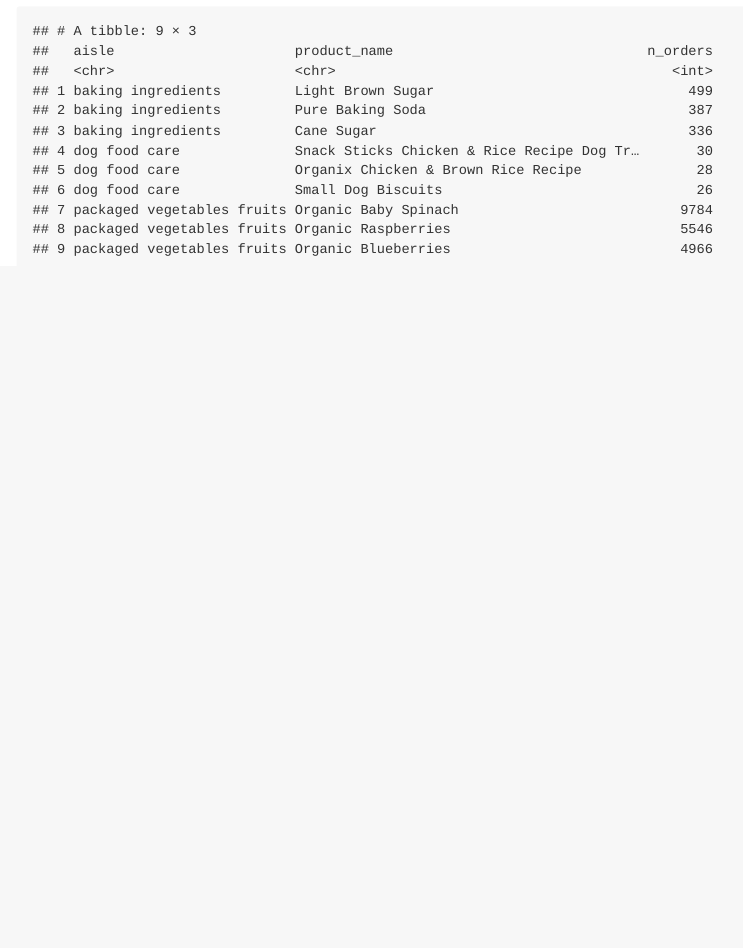
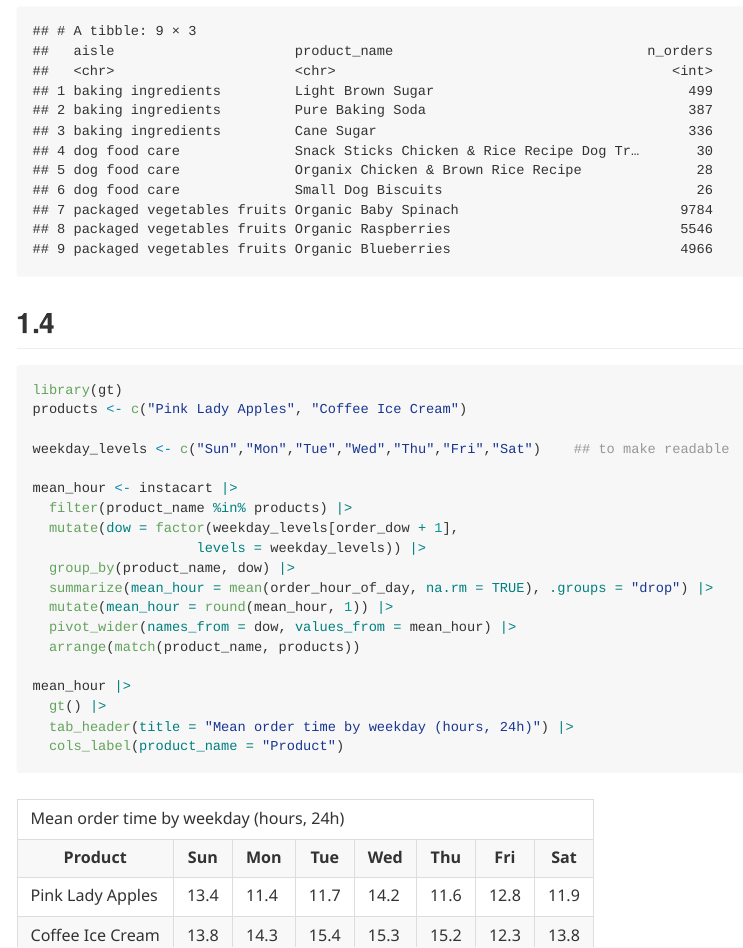
Before and after one commit to chuhan-wch/p8105_hw3_cw3747, an R Markdown document (p8105_hw3_cw3747.Rmd): the page in a window 1100 px wide, from 2470 px down. The pictures show the output file p8105_hw3_cw3747.md that the author committed with the source, drawn offline in the style of GitHub.

Commit message:
select mean order time and description dataset

````diff
--- a/p8105_hw3_cw3747.Rmd
+++ b/p8105_hw3_cw3747.Rmd
@@ -80,3 +80,26 @@ popular_items <- instacart |>
 
 popular_items
 ```
+
+## 1.4
+```{r}
+library(gt)
+products <- c("Pink Lady Apples", "Coffee Ice Cream")
+
+weekday_levels <- c("Sun","Mon","Tue","Wed","Thu","Fri","Sat")    ## to make readable
+
+mean_hour <- instacart |>
+  filter(product_name %in% products) |>
+  mutate(dow = factor(weekday_levels[order_dow + 1],
+                    levels = weekday_levels)) |>
+  group_by(product_name, dow) |>
+  summarize(mean_hour = mean(order_hour_of_day, na.rm = TRUE), .groups = "drop") |>
+  mutate(mean_hour = round(mean_hour, 1)) |>
+  pivot_wider(names_from = dow, values_from = mean_hour) |>
+  arrange(match(product_name, products))
+
+mean_hour |>
+  gt() |>
+  tab_header(title = "Mean order time by weekday (hours, 24h)") |>
+  cols_label(product_name = "Product")
+```
````
Also changed, not shown: p8105_hw3_cw3747.md.
